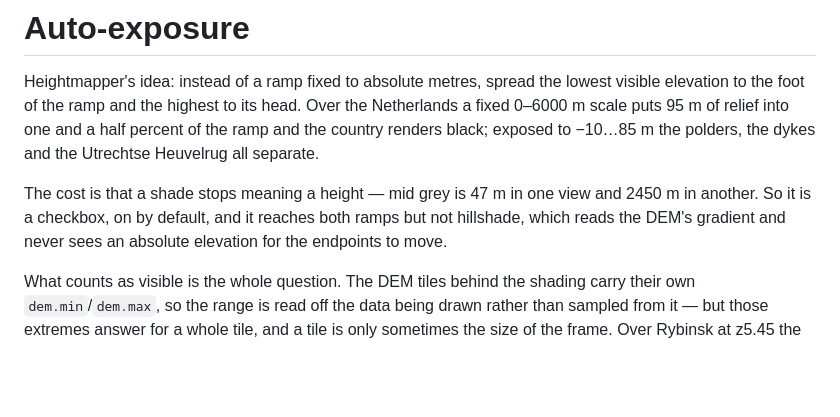
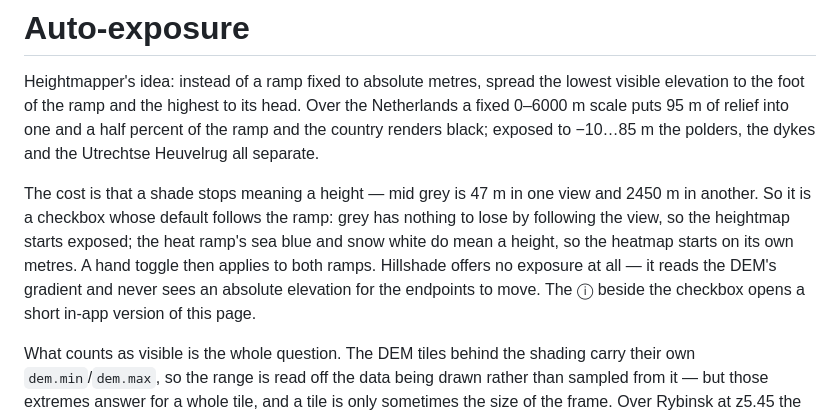
Before and after one commit to patte/mapterrest, a Markdown page: docs/exposure.md, the part around the change. GitHub-like rendering; blank space fills up the shorter version.

Commit message:
docs: exposure defaults follow the ramp now — the checkbox is no longer on by default everywhere
Co-Authored-By: Claude Fable 5 <noreply@anthropic.com>

```diff
--- a/docs/exposure.md
+++ b/docs/exposure.md
@@ -7,9 +7,12 @@ country renders black; exposed to −10…85 m the polders, the dykes and the Ut
 Heuvelrug all separate.
 
 The cost is that a shade stops meaning a height — mid grey is 47 m in one view and 2450 m
-in another. So it is a checkbox, on by default, and it reaches both ramps but not
-hillshade, which reads the DEM's gradient and never sees an absolute elevation for the
-endpoints to move.
+in another. So it is a checkbox whose default follows the ramp: grey has nothing to lose
+by following the view, so the heightmap starts exposed; the heat ramp's sea blue and snow
+white do mean a height, so the heatmap starts on its own metres. A hand toggle then
+applies to both ramps. Hillshade offers no exposure at all — it reads the DEM's gradient
+and never sees an absolute elevation for the endpoints to move. The ⓘ beside the checkbox
+opens a short in-app version of this page.
 
 What counts as visible is the whole question. The DEM tiles behind the shading carry their
 own `dem.min`/`dem.max`, so the range is read off the data being drawn rather than sampled
```
Also changed, not shown: docs/thumbnails.md (+2 -1 lines).
